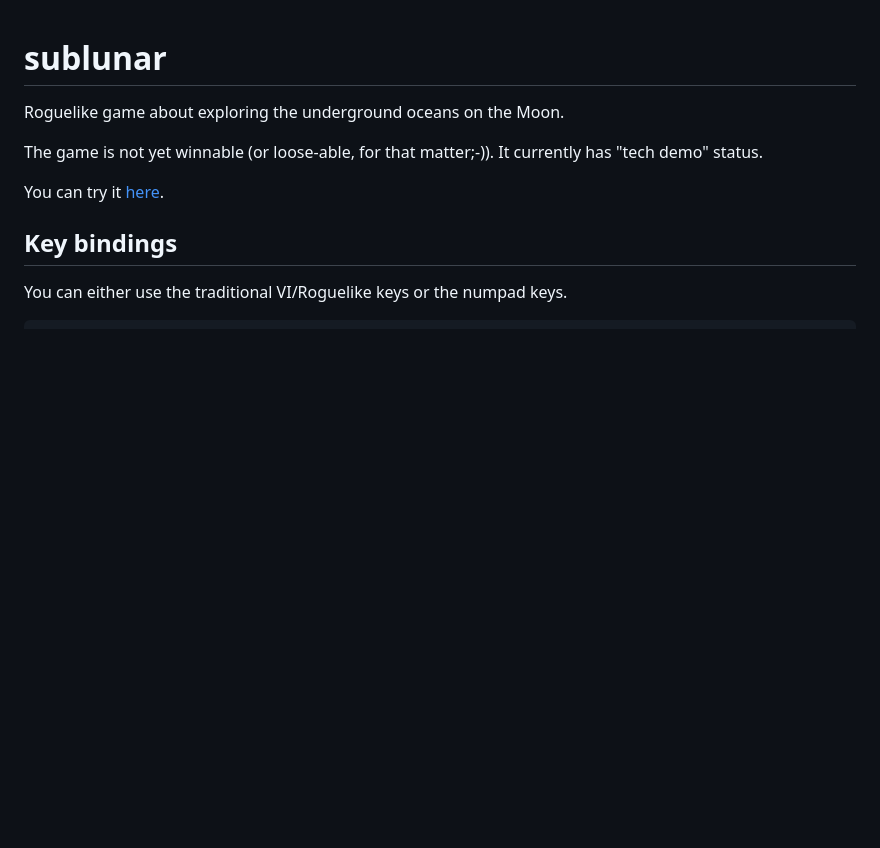
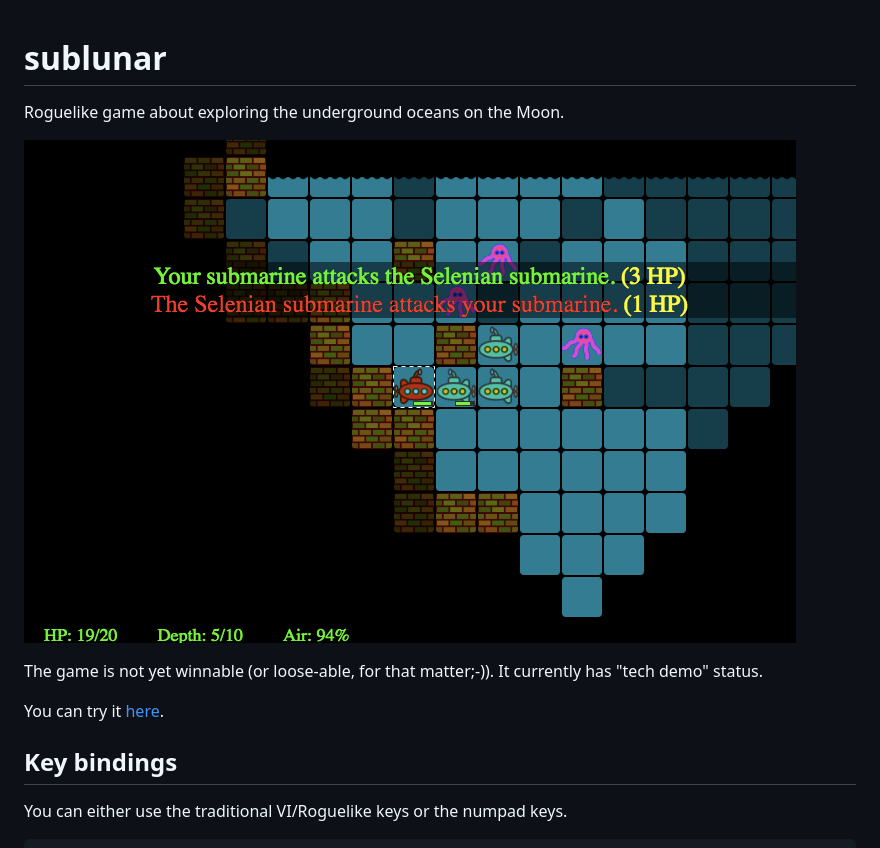
Before and after one commit to stephanh42/sublunar, a Markdown page: README.md, the part around the change. Drawn GitHub-style; pictures changed too: screenshot.png (added); blank space fills up the shorter version.

Commit message:
screenshot

```diff
--- a/README.md
+++ b/README.md
@@ -1,5 +1,7 @@
 # sublunar
 Roguelike game about exploring the underground oceans on the Moon.
+
+![Screenshot](screenshot.png)
 
 The game is not yet winnable (or loose-able, for that matter;-)).
 It currently has "tech demo" status.
```
